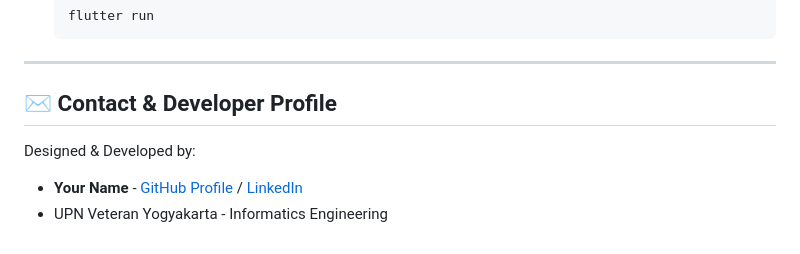
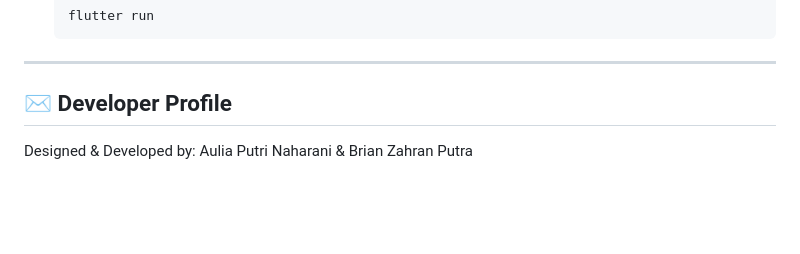
Before and after one commit to Brianaraa/ProjekAkhir_Mobile_Teori, a Markdown page: README.md, the part around the change. Rendered like a GitHub page; blank space fills up the shorter version.

```diff
--- a/README.md
+++ b/README.md
@@ -105,8 +105,7 @@ lib/
 
 ---
 
-## ✉️ Contact & Developer Profile
+## ✉️ Developer Profile
 
 Designed & Developed by:
-* **Your Name** - [GitHub Profile](https://github.com/yourusername) / [LinkedIn](https://linkedin.com/in/yourusername)
-* UPN Veteran Yogyakarta - Informatics Engineering
+Aulia Putri Naharani & Brian Zahran Putra
```
